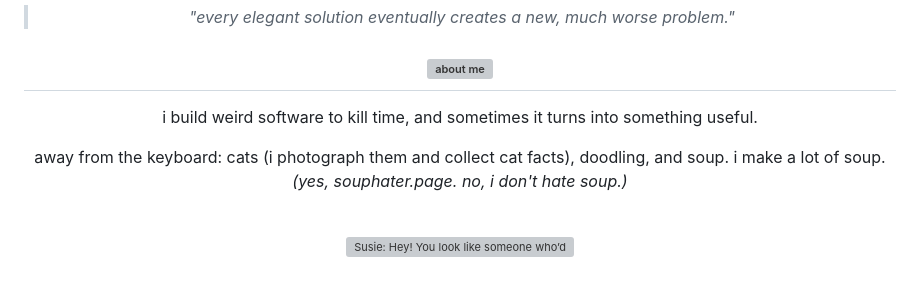
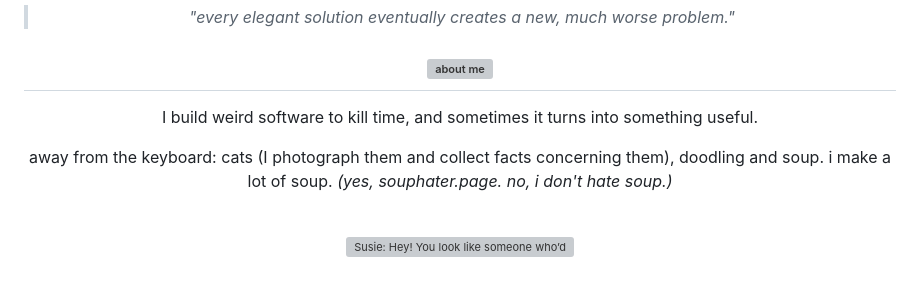
Before and after one commit to tahaenasraoui-debug/walsoup, a Markdown page: README.md, the part around one of its changes. Rendered like a GitHub page; grey boxes are pictures that could not be loaded.

Commit message:
Fix grammar and punctuation in README.md
Corrected capitalization and punctuation in the README.

```diff
--- a/README.md
+++ b/README.md
@@ -16,9 +16,9 @@
 
 ## <img alt="about me" src="./assets/h-about.svg" width="640" height="56">
 
-i build weird software to kill time, and sometimes it turns into something useful.
+I build weird software to kill time, and sometimes it turns into something useful.
 
-away from the keyboard: cats (i photograph them and collect cat facts), doodling, and soup. i make a lot of soup. *(yes, souphater.page. no, i don't hate soup.)*
+away from the keyboard: cats (I photograph them and collect facts concerning them), doodling and soup. i make a lot of soup. *(yes, souphater.page. no, i don't hate soup.)*
 
 <br>
 
```
Also changed, not shown: other parts of README.md (+1 -1 lines).
